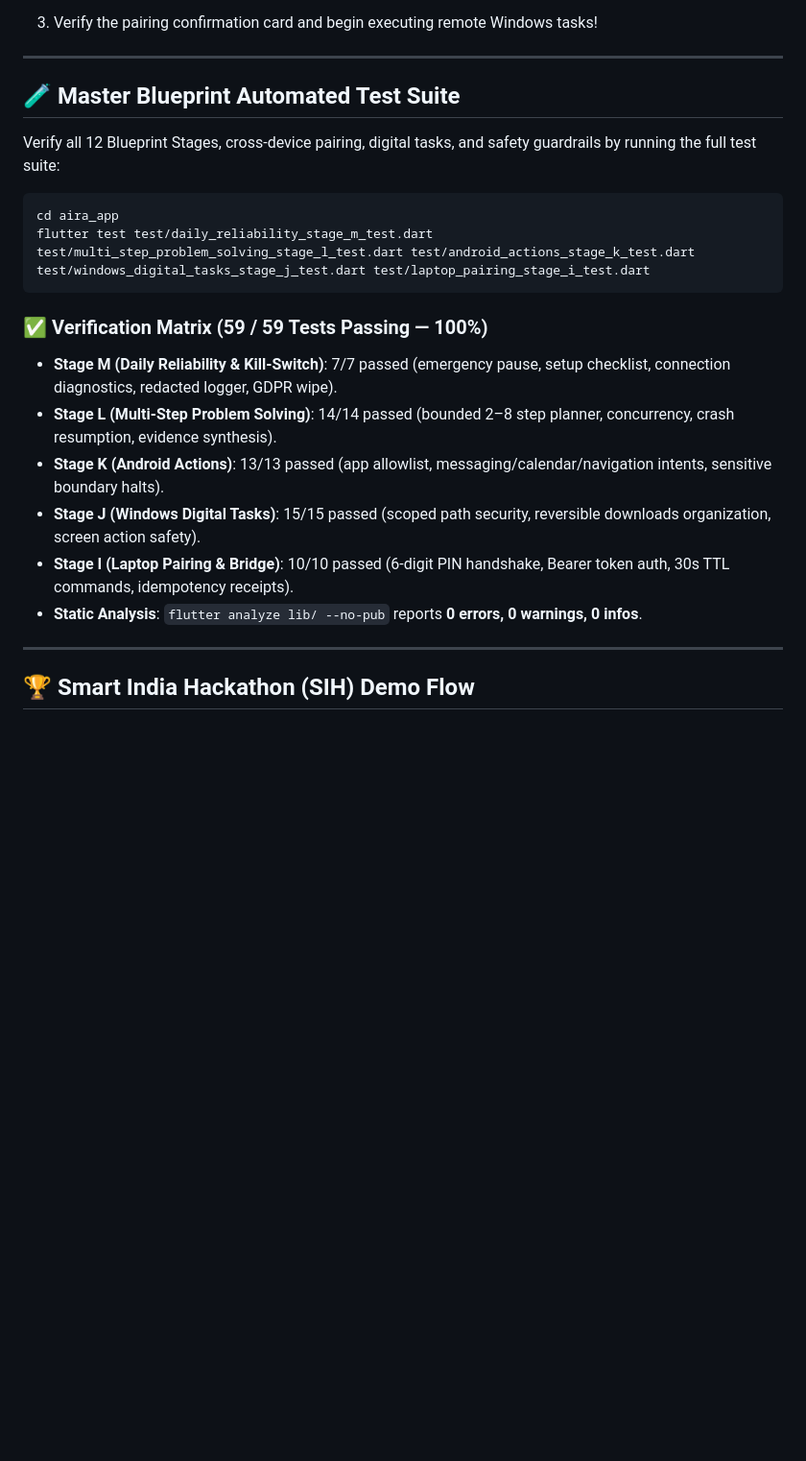
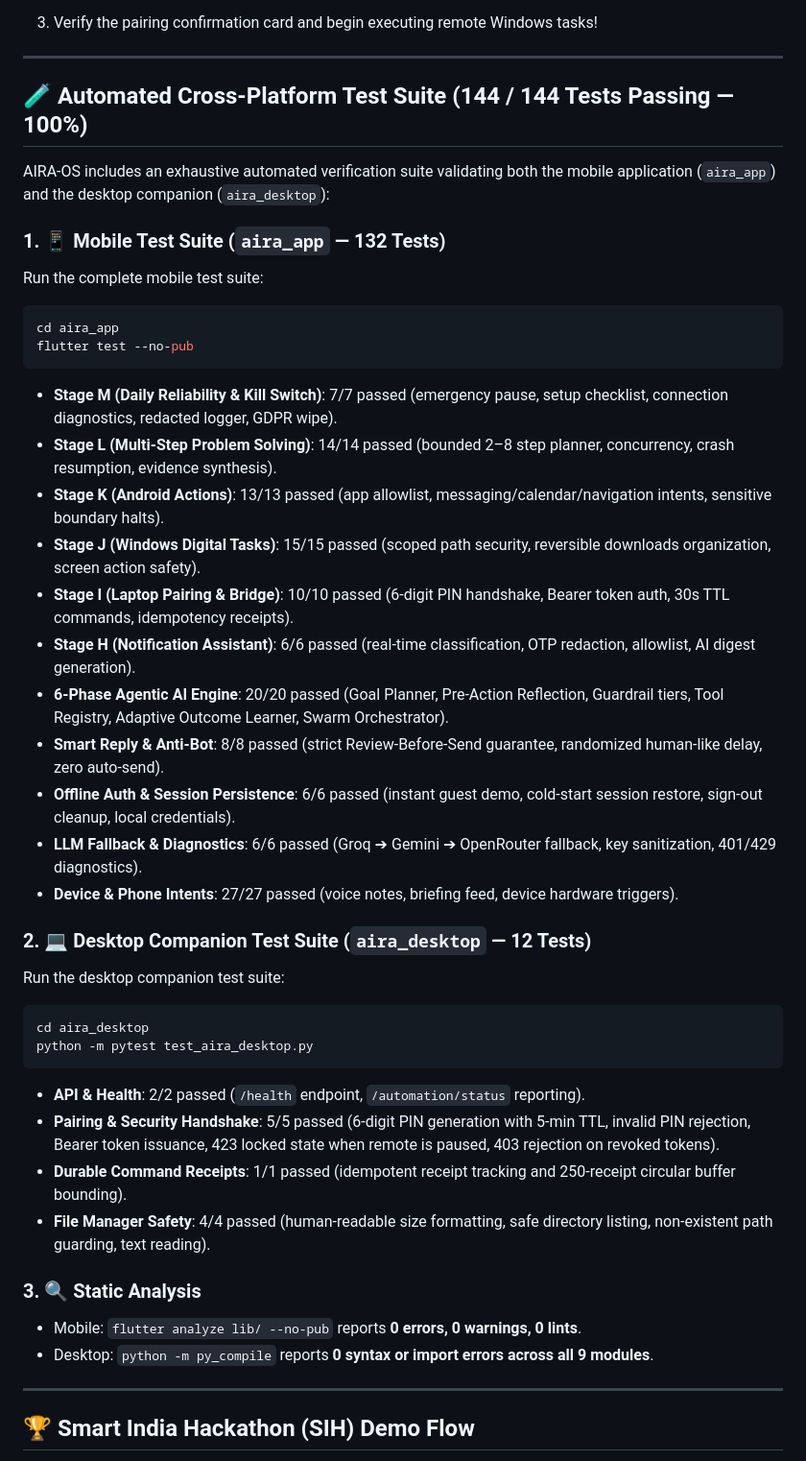
Before and after one commit to Shaikshadik03/AIRA-OS, a Markdown page: README.md, the part around the change. Shown at 96% size. Rendered like a GitHub page; blank space fills up the shorter version.

Commit message:
docs: update test suite documentation to reflect full 144/144 test matrix

````diff
--- a/README.md
+++ b/README.md
@@ -236,22 +236,44 @@ flutter run --debug
 
 ---
 
-## 🧪 Master Blueprint Automated Test Suite
+## 🧪 Automated Cross-Platform Test Suite (144 / 144 Tests Passing — 100%)
 
-Verify all 12 Blueprint Stages, cross-device pairing, digital tasks, and safety guardrails by running the full test suite:
+AIRA-OS includes an exhaustive automated verification suite validating both the mobile application (`aira_app`) and the desktop companion (`aira_desktop`):
 
+### 1. 📱 Mobile Test Suite (`aira_app` — 132 Tests)
+Run the complete mobile test suite:
 ```bash
 cd aira_app
-flutter test test/daily_reliability_stage_m_test.dart test/multi_step_problem_solving_stage_l_test.dart test/android_actions_stage_k_test.dart test/windows_digital_tasks_stage_j_test.dart test/laptop_pairing_stage_i_test.dart
+flutter test --no-pub
 ```
 
-### ✅ Verification Matrix (59 / 59 Tests Passing — 100%)
-- **Stage M (Daily Reliability & Kill-Switch)**: 7/7 passed (emergency pause, setup checklist, connection diagnostics, redacted logger, GDPR wipe).
+- **Stage M (Daily Reliability & Kill Switch)**: 7/7 passed (emergency pause, setup checklist, connection diagnostics, redacted logger, GDPR wipe).
 - **Stage L (Multi-Step Problem Solving)**: 14/14 passed (bounded 2–8 step planner, concurrency, crash resumption, evidence synthesis).
 - **Stage K (Android Actions)**: 13/13 passed (app allowlist, messaging/calendar/navigation intents, sensitive boundary halts).
 - **Stage J (Windows Digital Tasks)**: 15/15 passed (scoped path security, reversible downloads organization, screen action safety).
 - **Stage I (Laptop Pairing & Bridge)**: 10/10 passed (6-digit PIN handshake, Bearer token auth, 30s TTL commands, idempotency receipts).
-- **Static Analysis**: `flutter analyze lib/ --no-pub` reports **0 errors, 0 warnings, 0 infos**.
+- **Stage H (Notification Assistant)**: 6/6 passed (real-time classification, OTP redaction, allowlist, AI digest generation).
+- **6-Phase Agentic AI Engine**: 20/20 passed (Goal Planner, Pre-Action Reflection, Guardrail tiers, Tool Registry, Adaptive Outcome Learner, Swarm Orchestrator).
+- **Smart Reply & Anti-Bot**: 8/8 passed (strict Review-Before-Send guarantee, randomized human-like delay, zero auto-send).
+- **Offline Auth & Session Persistence**: 6/6 passed (instant guest demo, cold-start session restore, sign-out cleanup, local credentials).
+- **LLM Fallback & Diagnostics**: 6/6 passed (Groq ➔ Gemini ➔ OpenRouter fallback, key sanitization, 401/429 diagnostics).
+- **Device & Phone Intents**: 27/27 passed (voice notes, briefing feed, device hardware triggers).
+
+### 2. 💻 Desktop Companion Test Suite (`aira_desktop` — 12 Tests)
+Run the desktop companion test suite:
+```bash
+cd aira_desktop
+python -m pytest test_aira_desktop.py
+```
+
+- **API & Health**: 2/2 passed (`/health` endpoint, `/automation/status` reporting).
+- **Pairing & Security Handshake**: 5/5 passed (6-digit PIN generation with 5-min TTL, invalid PIN rejection, Bearer token issuance, 423 locked state when remote is paused, 403 rejection on revoked tokens).
+- **Durable Command Receipts**: 1/1 passed (idempotent receipt tracking and 250-receipt circular buffer bounding).
+- **File Manager Safety**: 4/4 passed (human-readable size formatting, safe directory listing, non-existent path guarding, text reading).
+
+### 3. 🔍 Static Analysis
+- Mobile: `flutter analyze lib/ --no-pub` reports **0 errors, 0 warnings, 0 lints**.
+- Desktop: `python -m py_compile` reports **0 syntax or import errors across all 9 modules**.
 
 ---
 
````
